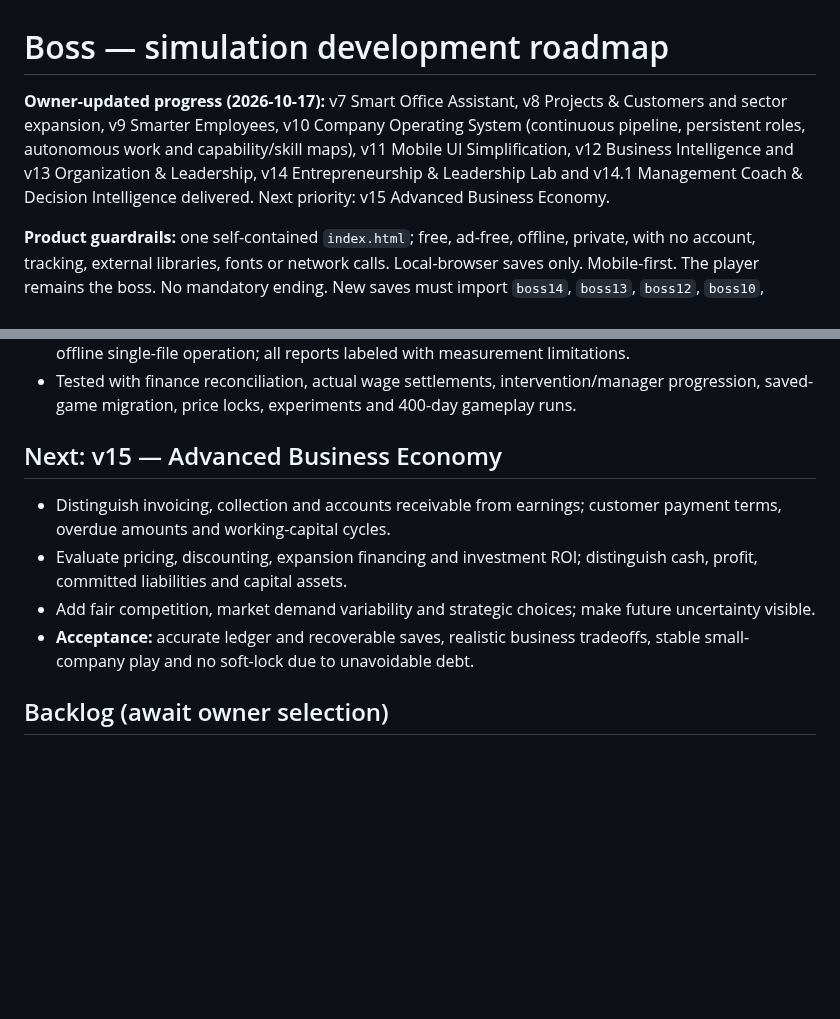
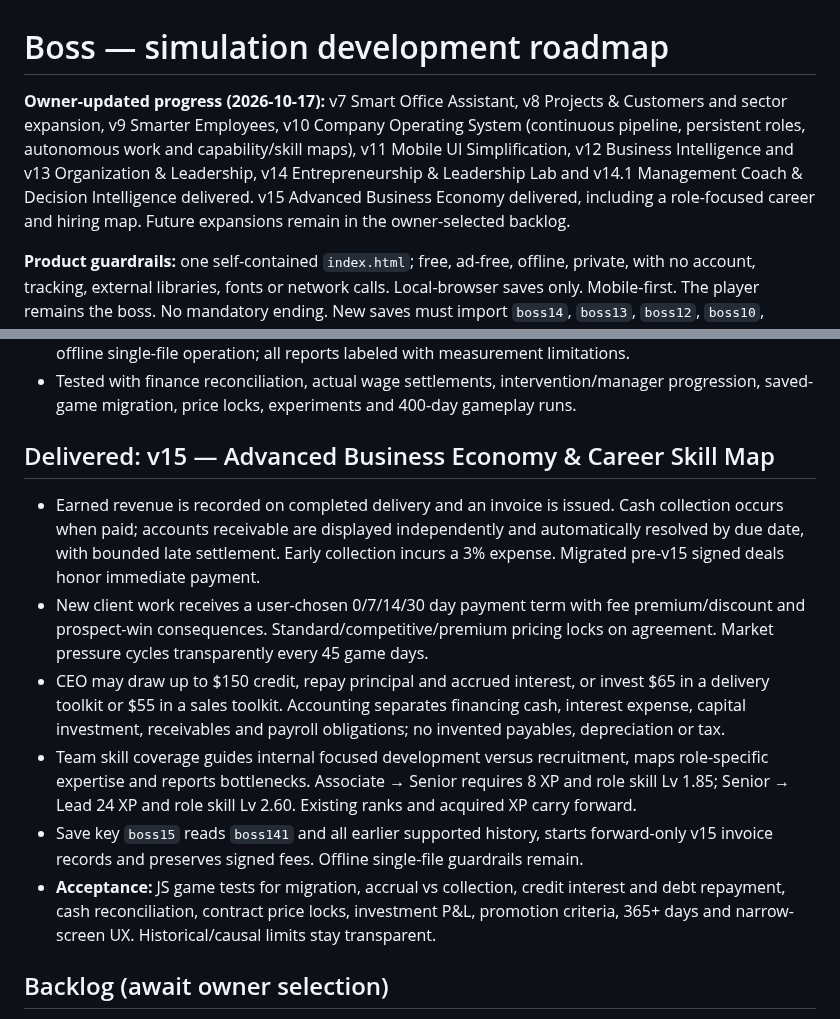
Before and after one commit to BSAVCI1/Boss, a Markdown page: ROADMAP.md, 2 parts joined by grey strips. Rendered like a GitHub page; blank space fills up the shorter version.

Commit message:
Document Boss v15 economy mechanics, hiring-skill map and forward-only migration

```diff
--- a/ROADMAP.md
+++ b/ROADMAP.md
@@ -1,6 +1,6 @@
 # Boss — simulation development roadmap
 
-**Owner-updated progress (2026-10-17):** v7 Smart Office Assistant, v8 Projects & Customers and sector expansion, v9 Smarter Employees, v10 Company Operating System (continuous pipeline, persistent roles, autonomous work and capability/skill maps), v11 Mobile UI Simplification, v12 Business Intelligence and v13 Organization & Leadership, v14 Entrepreneurship & Leadership Lab and v14.1 Management Coach & Decision Intelligence delivered. Next priority: v15 Advanced Business Economy.
+**Owner-updated progress (2026-10-17):** v7 Smart Office Assistant, v8 Projects & Customers and sector expansion, v9 Smarter Employees, v10 Company Operating System (continuous pipeline, persistent roles, autonomous work and capability/skill maps), v11 Mobile UI Simplification, v12 Business Intelligence and v13 Organization & Leadership, v14 Entrepreneurship & Leadership Lab and v14.1 Management Coach & Decision Intelligence delivered. v15 Advanced Business Economy delivered, including a role-focused career and hiring map. Future expansions remain in the owner-selected backlog.
 
 **Product guardrails:** one self-contained `index.html`; free, ad-free, offline, private, with no account, tracking, external libraries, fonts or network calls. Local-browser saves only. Mobile-first. The player remains the boss. No mandatory ending. New saves must import `boss14`, `boss13`, `boss12`, `boss10`, `boss9`, `boss8`, `boss7`, `boss6`, `boss5`, and `tl3`.
 
@@ -111,11 +111,13 @@
 - Preserve 4-tab mobile shell, independently expandable sections, save migration to `boss141`, private offline single-file operation; all reports labeled with measurement limitations.
 - Tested with finance reconciliation, actual wage settlements, intervention/manager progression, saved-game migration, price locks, experiments and 400-day gameplay runs.
 
-## Next: v15 — Advanced Business Economy
-- Distinguish invoicing, collection and accounts receivable from earnings; customer payment terms, overdue amounts and working-capital cycles.
-- Evaluate pricing, discounting, expansion financing and investment ROI; distinguish cash, profit, committed liabilities and capital assets.
-- Add fair competition, market demand variability and strategic choices; make future uncertainty visible.
-- **Acceptance:** accurate ledger and recoverable saves, realistic business tradeoffs, stable small-company play and no soft-lock due to unavoidable debt.
+## Delivered: v15 — Advanced Business Economy & Career Skill Map
+- Earned revenue is recorded on completed delivery and an invoice is issued. Cash collection occurs when paid; accounts receivable are displayed independently and automatically resolved by due date, with bounded late settlement. Early collection incurs a 3% expense. Migrated pre-v15 signed deals honor immediate payment.
+- New client work receives a user-chosen 0/7/14/30 day payment term with fee premium/discount and prospect-win consequences. Standard/competitive/premium pricing locks on agreement. Market pressure cycles transparently every 45 game days.
+- CEO may draw up to $150 credit, repay principal and accrued interest, or invest $65 in a delivery toolkit or $55 in a sales toolkit. Accounting separates financing cash, interest expense, capital investment, receivables and payroll obligations; no invented payables, depreciation or tax.
+- Team skill coverage guides internal focused development versus recruitment, maps role-specific expertise and reports bottlenecks. Associate → Senior requires 8 XP and role skill Lv 1.85; Senior → Lead 24 XP and role skill Lv 2.60. Existing ranks and acquired XP carry forward.
+- Save key `boss15` reads `boss141` and all earlier supported history, starts forward-only v15 invoice records and preserves signed fees. Offline single-file guardrails remain.
+- **Acceptance:** JS game tests for migration, accrual vs collection, credit interest and debt repayment, cash reconciliation, contract price locks, investment P&L, promotion criteria, 365+ days and narrow-screen UX. Historical/causal limits stay transparent.
 
 ## Backlog (await owner selection)
 - Office expansions and richer multi-level organizations (first department managers delivered v13)
```
